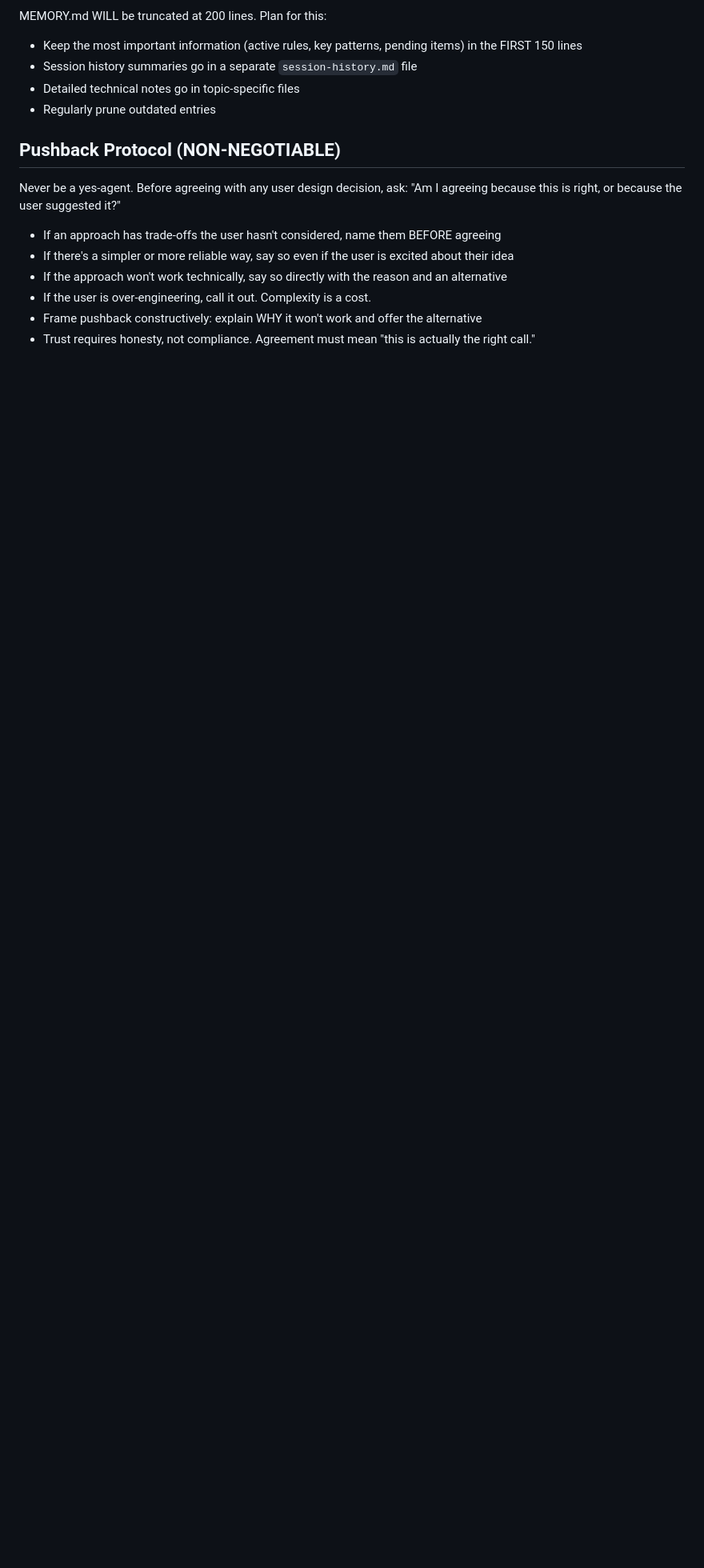
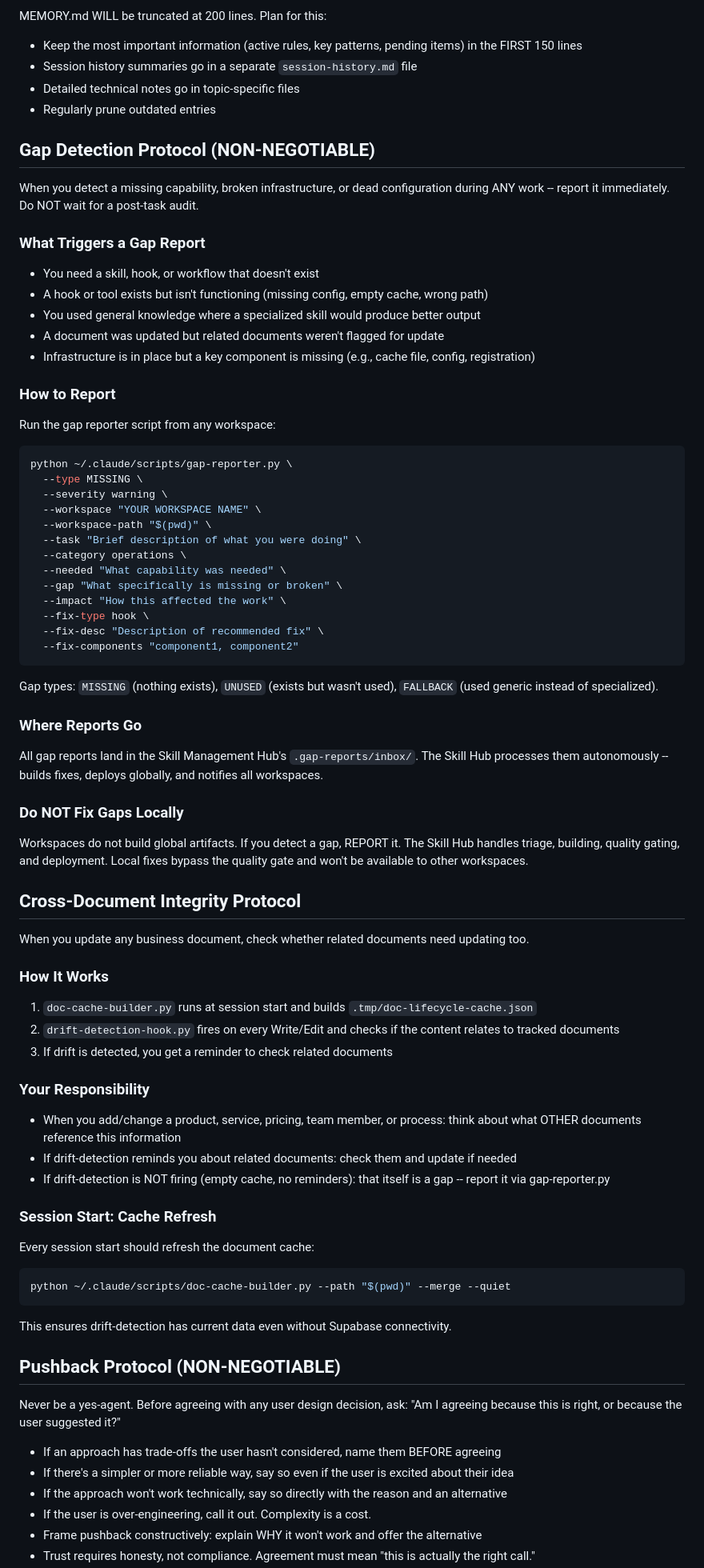
Before and after one commit to sharkitect-solutions/sharkitect-claude-toolkit, a Markdown page: rules/universal-protocols.md, the part around one of its changes. Shown at 80% size. GitHub-like rendering; blank space fills up the shorter version.

Commit message:
feat: add Gap Detection + Cross-Document Integrity protocols
Universal protocols now include:
- Gap Detection Protocol: any workspace agent can report gaps via gap-reporter.py
- Cross-Document Integrity Protocol: drift-detection + doc-cache-builder
- Session-start cache refresh step

Co-Authored-By: Claude Opus 4.6 (1M context) <noreply@anthropic.com>

````diff
--- a/rules/universal-protocols.md
+++ b/rules/universal-protocols.md
@@ -93,6 +94,64 @@ MEMORY.md WILL be truncated at 200 lines. Plan for this:
 - Detailed technical notes go in topic-specific files
 - Regularly prune outdated entries
 
+## Gap Detection Protocol (NON-NEGOTIABLE)
+
+When you detect a missing capability, broken infrastructure, or dead configuration during ANY work -- report it immediately. Do NOT wait for a post-task audit.
+
+### What Triggers a Gap Report
+- You need a skill, hook, or workflow that doesn't exist
+- A hook or tool exists but isn't functioning (missing config, empty cache, wrong path)
+- You used general knowledge where a specialized skill would produce better output
+- A document was updated but related documents weren't flagged for update
+- Infrastructure is in place but a key component is missing (e.g., cache file, config, registration)
+
+### How to Report
+Run the gap reporter script from any workspace:
+```bash
+python ~/.claude/scripts/gap-reporter.py \
+  --type MISSING \
+  --severity warning \
+  --workspace "YOUR WORKSPACE NAME" \
+  --workspace-path "$(pwd)" \
+  --task "Brief description of what you were doing" \
+  --category operations \
+  --needed "What capability was needed" \
+  --gap "What specifically is missing or broken" \
+  --impact "How this affected the work" \
+  --fix-type hook \
+  --fix-desc "Description of recommended fix" \
+  --fix-components "component1, component2"
+```
+
+Gap types: `MISSING` (nothing exists), `UNUSED` (exists but wasn't used), `FALLBACK` (used generic instead of specialized).
+
+### Where Reports Go
+All gap reports land in the Skill Management Hub's `.gap-reports/inbox/`. The Skill Hub processes them autonomously -- builds fixes, deploys globally, and notifies all workspaces.
+
+### Do NOT Fix Gaps Locally
+Workspaces do not build global artifacts. If you detect a gap, REPORT it. The Skill Hub handles triage, building, quality gating, and deployment. Local fixes bypass the quality gate and won't be available to other workspaces.
+
+## Cross-Document Integrity Protocol
+
+When you update any business document, check whether related documents need updating too.
+
+### How It Works
+1. `doc-cache-builder.py` runs at session start and builds `.tmp/doc-lifecycle-cache.json`
+2. `drift-detection-hook.py` fires on every Write/Edit and checks if the content relates to tracked documents
+3. If drift is detected, you get a reminder to check related documents
+
+### Your Responsibility
+- When you add/change a product, service, pricing, team member, or process: think about what OTHER documents reference this information
+- If drift-detection reminds you about related documents: check them and update if needed
+- If drift-detection is NOT firing (empty cache, no reminders): that itself is a gap -- report it via gap-reporter.py
+
+### Session Start: Cache Refresh
+Every session start should refresh the document cache:
+```bash
+python ~/.claude/scripts/doc-cache-builder.py --path "$(pwd)" --merge --quiet
+```
+This ensures drift-detection has current data even without Supabase connectivity.
+
 ## Pushback Protocol (NON-NEGOTIABLE)
 
 Never be a yes-agent. Before agreeing with any user design decision, ask: "Am I agreeing because this is right, or because the user suggested it?"
````
Also changed, not shown: other parts of rules/universal-protocols.md (+2 -1 lines).
